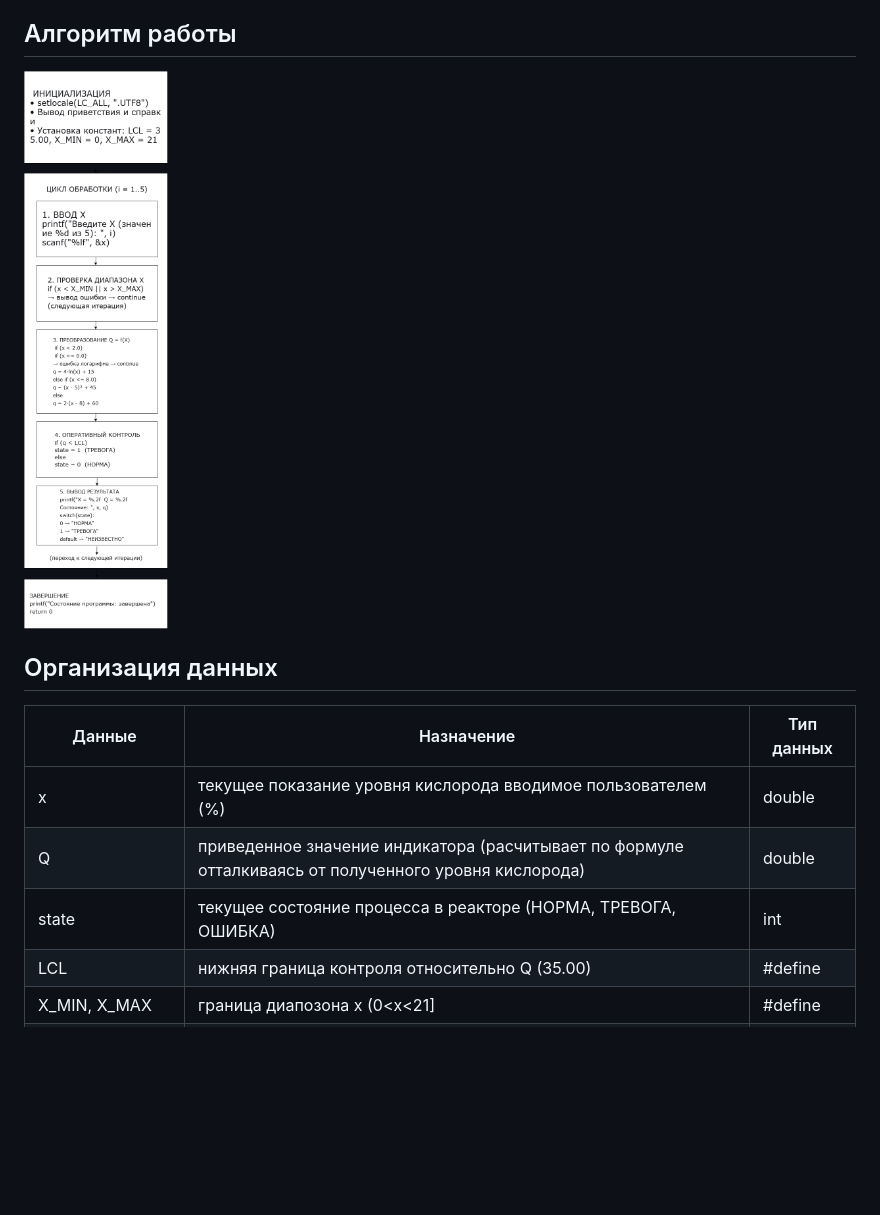
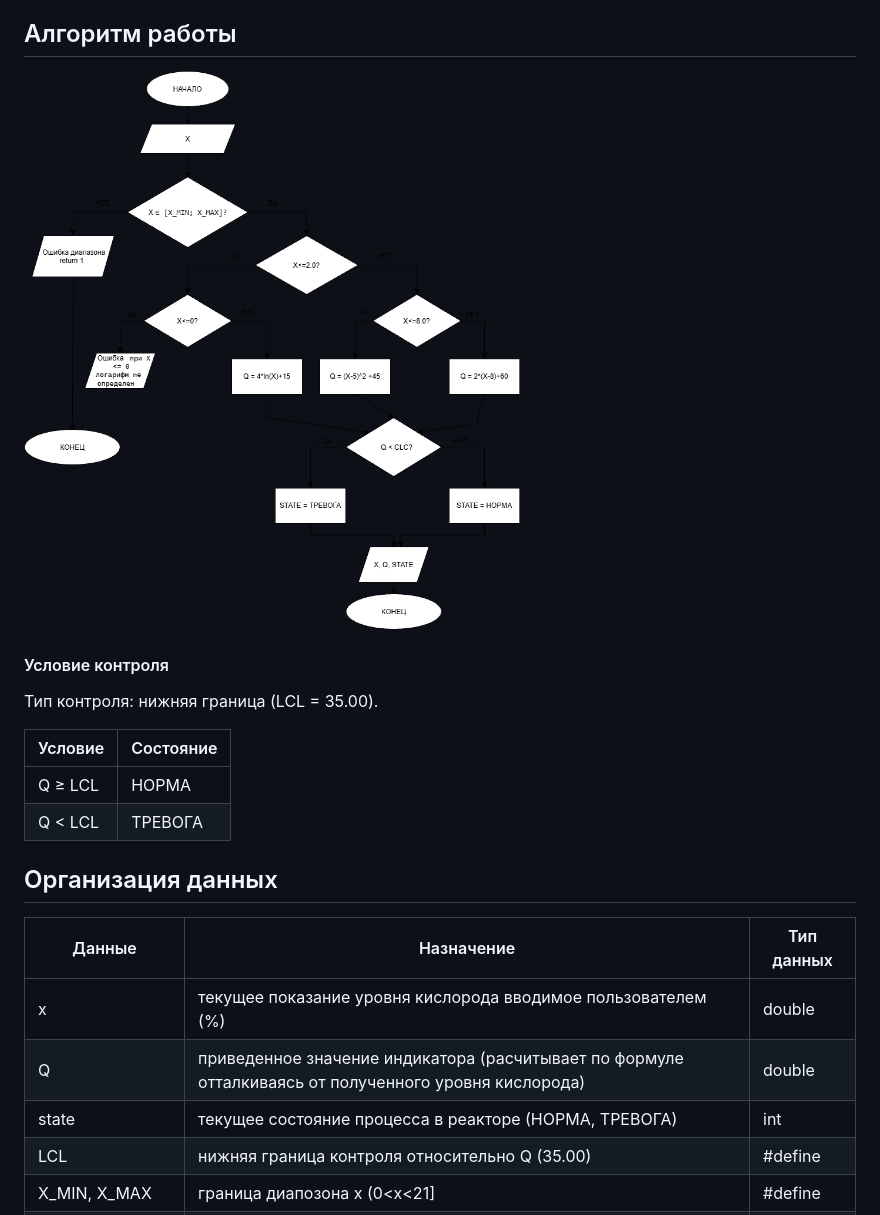
Before and after one commit to DariaKucherenko/course-project-var-24, a Markdown page: README.md, the part around one of its changes. Drawn GitHub-style; pictures changed too: алгоритм.png (added); blank space fills up the shorter version.

```diff
--- a/README.md
+++ b/README.md
@@ -4,7 +4,15 @@
 Моделирование цифрового двойника технологического процесса по содержанию кислорода в реакторе. Программа последовательно принимает показания X (0<X<21], преобразует их в Q и контролирует состояние по нижней границе LCL = 35.00.
 ## Алгоритм работы
 
-<img src="алгоритмКП.png"/><br>
+<img src="алгоритм.png"/><br>
+
+#### Условие контроля
+Тип контроля: нижняя граница (LCL = 35.00).
+
+|Условие|Состояние|
+|---|---|
+|Q ≥ LCL|НОРМА|
+|Q < LCL|ТРЕВОГА|
 
 ## Организация данных
 
@@ -12,7 +20,7 @@
 |---|---|---|
 |x|текущее показание уровня кислорода вводимое пользователем (%)|double|
 |Q|приведенное значение индикатора (расчитывает по формуле отталкиваясь от полученного уровня кислорода)|double|
-|state|текущее состояние процесса в реакторе (НОРМА, ТРЕВОГА, ОШИБКА)|int |
+|state|текущее состояние процесса в реакторе (НОРМА, ТРЕВОГА)|int |
 |LCL|нижняя граница контроля относительно Q (35.00)|#define |
 |X_MIN, X_MAX|граница диапозона x (0<x<21] |#define|
 |COEF1_F1 ... COEF3_F3|коффициенты формул|#define|
```
Also changed, not shown: other parts of README.md (+1 -13 lines), 1 other file.
